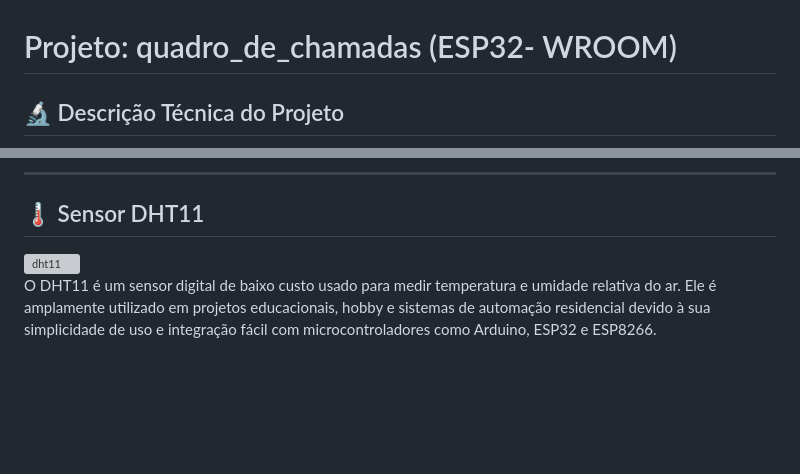
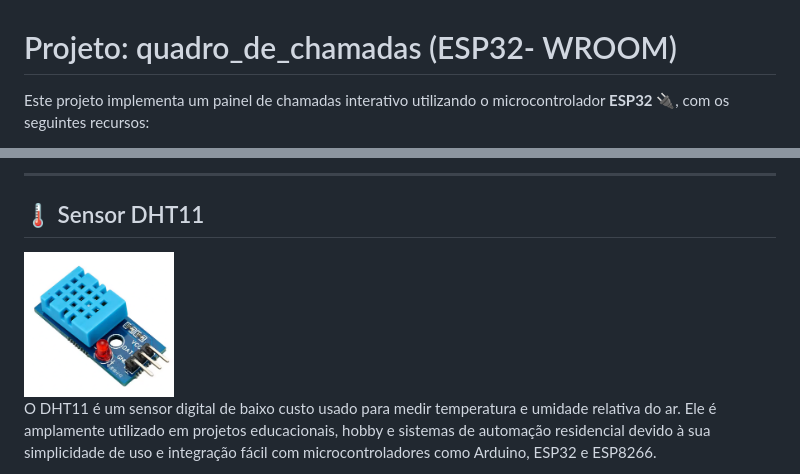
Before and after one commit to Epaminondaslage/quadro_de_chamadas, a Markdown page: Projeto_Quadro_de_Chamadas_ESP32.md, 2 parts joined by grey strips. Drawn GitHub-style; blank space fills up the shorter version; grey boxes are pictures that could not be loaded.

```diff
--- a/Projeto_Quadro_de_Chamadas_ESP32.md
+++ b/Projeto_Quadro_de_Chamadas_ESP32.md
@@ -1,5 +1,5 @@
 # Projeto: quadro_de_chamadas (ESP32- WROOM)
 
-## 🔬 Descrição Técnica do Projeto
+Este projeto implementa um painel de chamadas interativo utilizando o microcontrolador **ESP32 🔌**, com os seguintes recursos:
 
 
@@ -56,7 +55,7 @@ Sua estrutura robusta, baixo custo e grande suporte da comunidade o tornam ideal
 
 ## 🌡 Sensor DHT11
 
-<img src="https://raw.githubusercontent.com/Epaminondaslage/quadro_de_chamadas/main/img/dht11.png" alt="dht11" width="200">
+<img src="https://github.com/Epaminondaslage/quadro_de_chamadas/blob/main/img/DHT11.png" alt="dht11" width="150">
 
 O DHT11 é um sensor digital de baixo custo usado para medir temperatura e umidade relativa do ar. Ele é amplamente utilizado em projetos educacionais, hobby e sistemas de automação residencial devido à sua simplicidade de uso e integração fácil com microcontroladores como Arduino, ESP32 e ESP8266.
 
```
Also changed, not shown: other parts of Projeto_Quadro_de_Chamadas_ESP32.md (+2 -3 lines).
